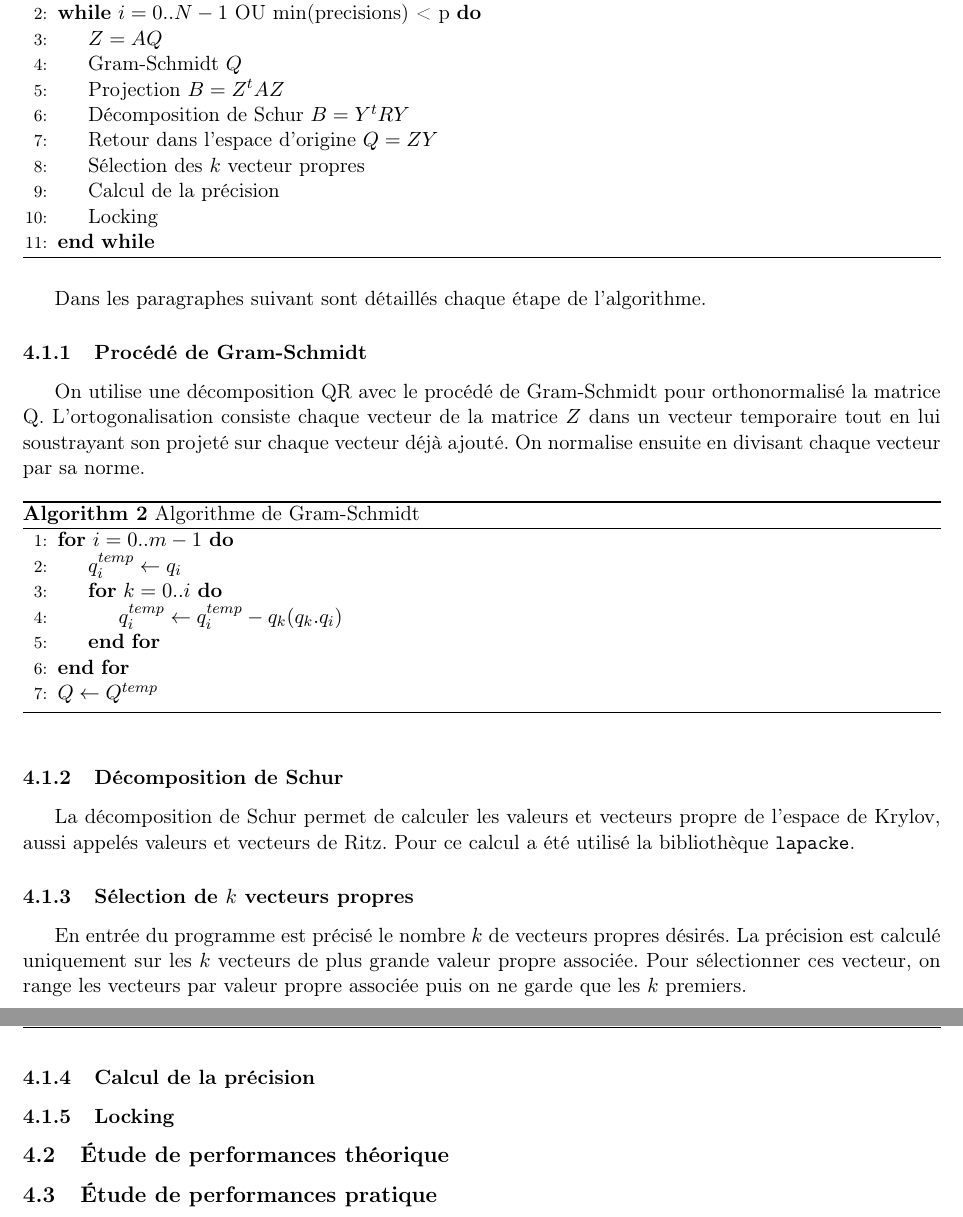
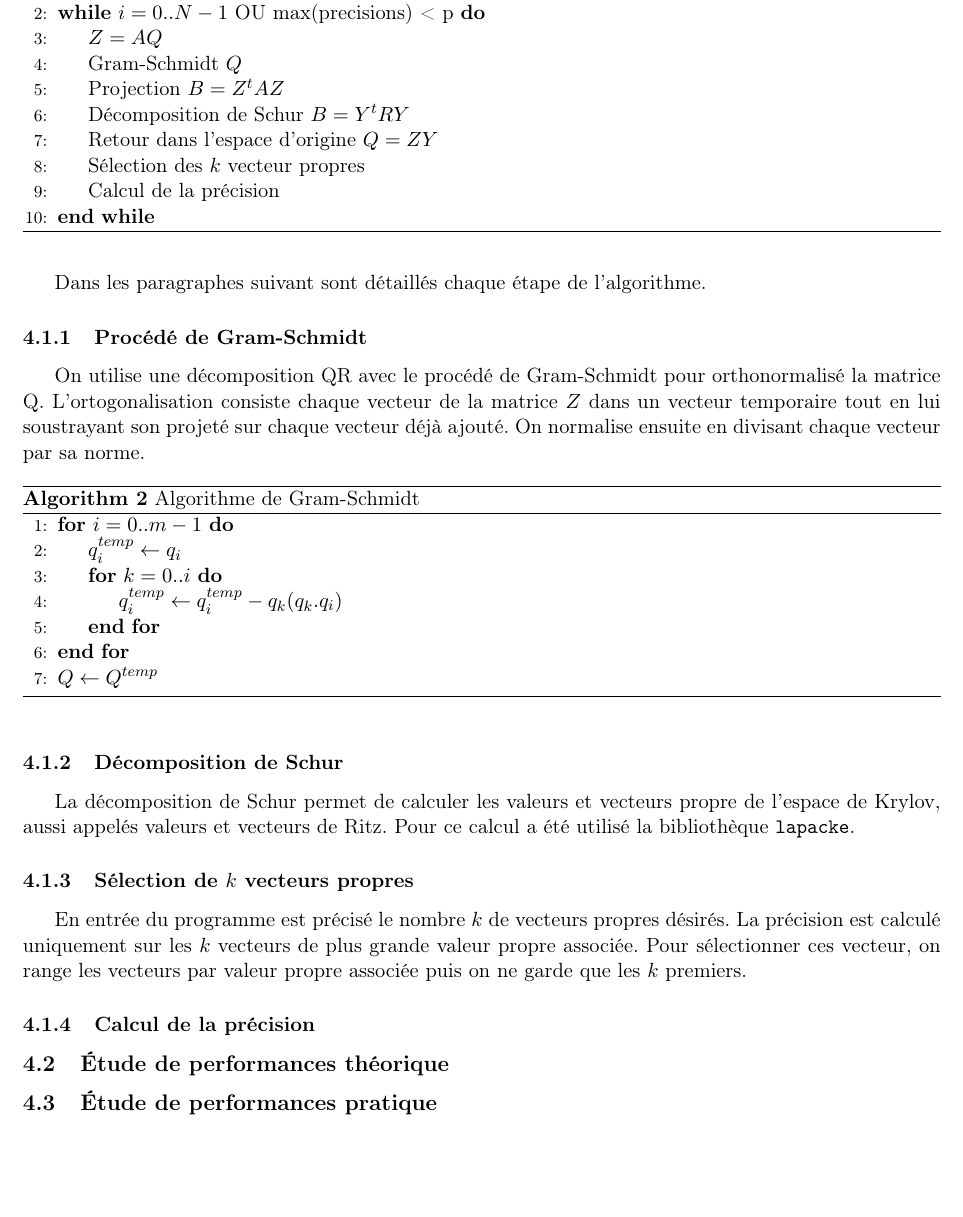
Before and after one commit to matthiasbe/sim, a LaTeX document (rapport/rapport.tex): two parts of pages 2 and 3 of 5 before the commit and part of page 2 of 5 after it, the two joined at a grey line, cut so that both start at the same text, the shorter picture padded with empty space. Compiled offline with pdfLaTeX.

Commit message:
minor changes

```diff
--- a/rapport/rapport.tex
+++ b/rapport/rapport.tex
@@ -82,7 +82,7 @@
 			\caption{Algorithme général}
 			\begin{algorithmic}[1]
 					\State $Q \gets rand()$
-					\While {$i = 0 .. N-1$ OU min(precisions) < p}
+					\While {$i = 0 .. N-1$ OU max(precisions) < p}
 						\State $Z = AQ$
 						\State Gram-Schmidt $Q$
 						\State Projection $B = Z^tAZ$
@@ -90,7 +90,6 @@
 						\State Retour dans l'espace d'origine $Q = ZY$
 						\State Sélection des $k$ vecteur propres
 						\State Calcul de la précision
-						\State Locking
 					\EndWhile
 				\end{algorithmic}
 		\end{algorithm}
@@ -124,9 +123,10 @@
 
 		\subsubsection{Calcul de la précision}
 
-		\subsubsection{Locking}
+	\subsection{Étude de performances théorique}
 
-	\subsection{Étude de performances théorique}
+
+
 	\subsection{Étude de performances pratique}
 	\subsection{Ajout d'une méthode de déflation "Locking"}
 		Toutes les valeurs propres de la matrice possèdent une vitesse de convergence différente par la méthode des itérations simultanées. Cela nous amène à affiner et recalculer constamment des vecteurs déjà connus avec la bonne précision ce qui entraine une perte de temps de calcul. De plus, des vecteurs propres qui ont déjà convergés jusqu'à la bonne précision peuvent perdre en précision à cause d'instabilités numériques au fil des calculs : la précision de certains vecteurs propres peut osciler au cours des itérations.
```
